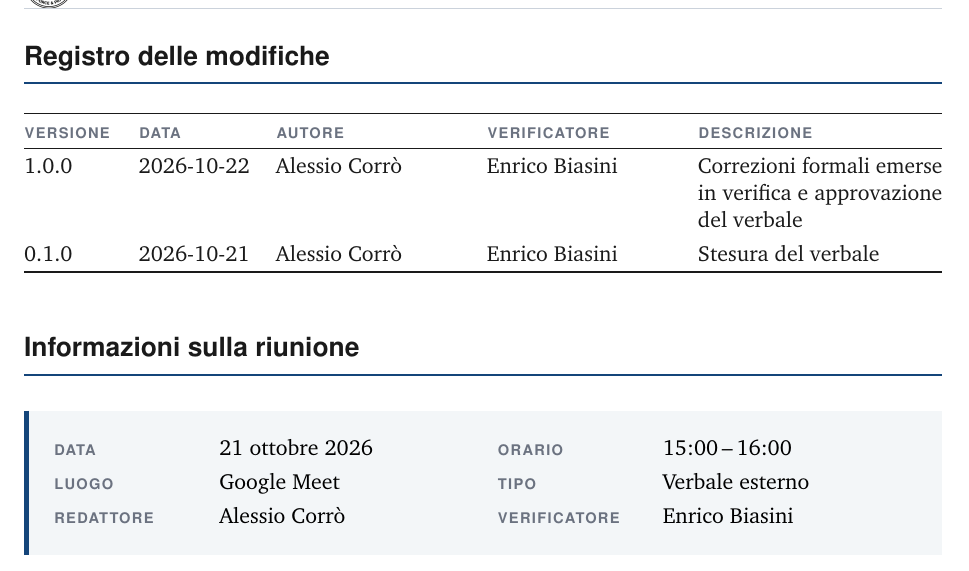
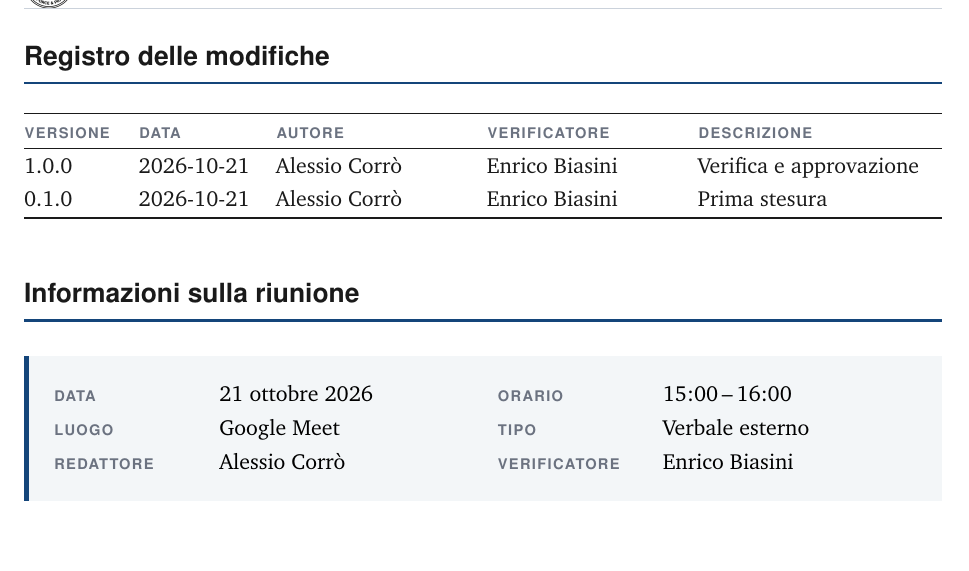
Before and after one commit to Git-Push-Team/docs, a LaTeX document (Candidatura/verbali/esterni/VE-2026-10-21.tex): part of page 2 of 4, cut so that both start at the same text. Compiled offline with pdfLaTeX.

Commit message:
Update modification log in VE-2026-10-21.tex

```diff
--- a/Candidatura/verbali/esterni/VE-2026-10-21.tex
+++ b/Candidatura/verbali/esterni/VE-2026-10-21.tex
@@ -32,8 +32,8 @@
 
 % Registro delle modifiche: la versione più recente in cima.
 %          versione  data         autore     verificatore  descrizione
-\modifica{1.0.0}{2026-10-22}{corro}{biasini}{Correzioni formali emerse in verifica e approvazione del verbale}
-\modifica{0.1.0}{2026-10-21}{corro}{biasini}{Stesura del verbale}
+\modifica{1.0.0}{2026-10-21}{corro}{biasini}{Verifica e approvazione}
+\modifica{0.1.0}{2026-10-21}{corro}{biasini}{Prima stesura}
 
 \begin{document}
 
```
